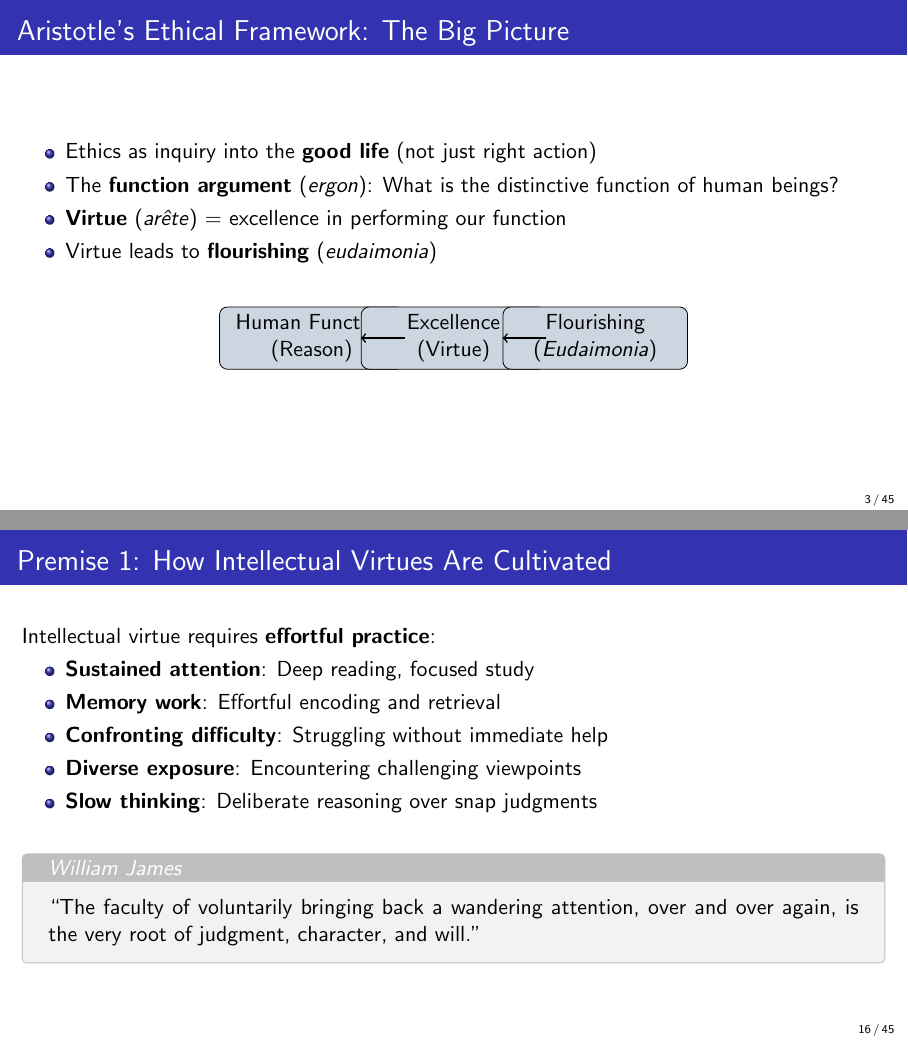
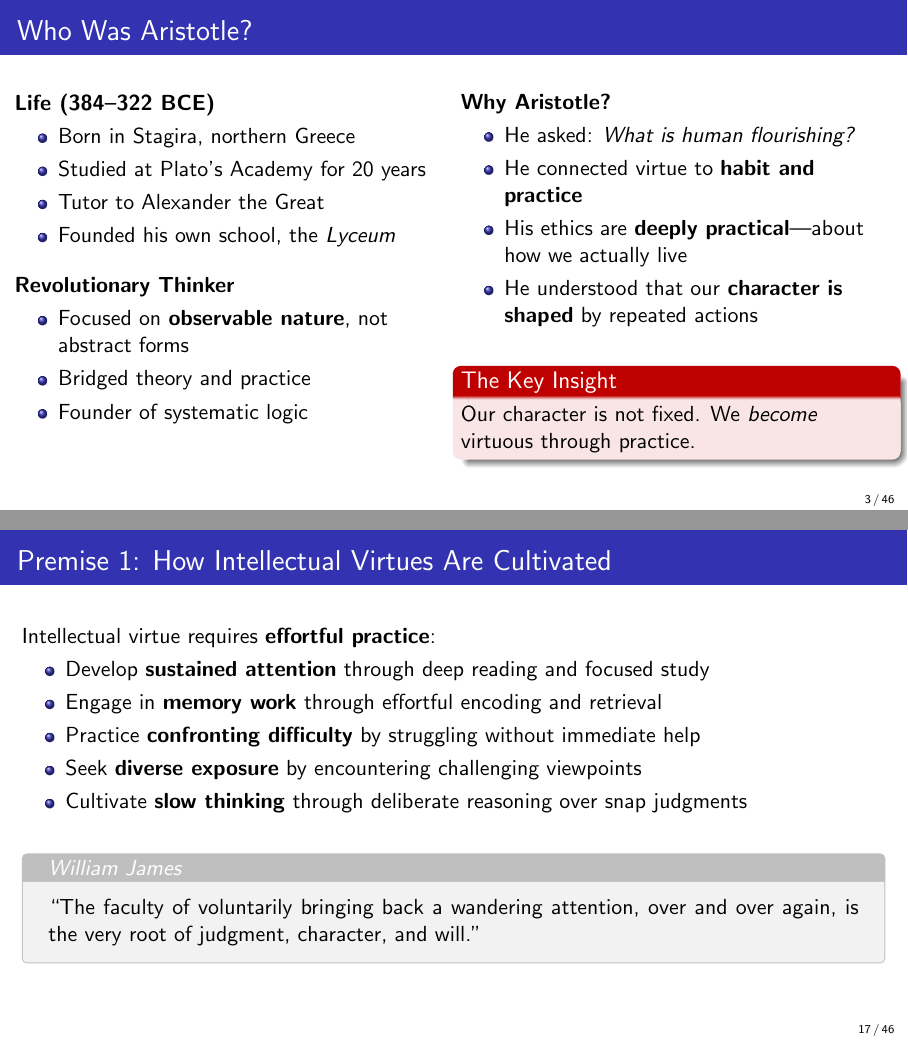
Before and after one commit to brendanpshea/computing_ai_ethics, LaTeX slides (ai_ethics_02_virtues.tex): pages 3 and 16 of 45 before the commit and pages 3 and 17 of 46 after it, joined at a grey line. Compiled offline with pdfLaTeX.

Commit message:
lecture 2 updae

```diff
--- a/ai_ethics_02_virtues.tex
+++ b/ai_ethics_02_virtues.tex
@@ -83,7 +83,43 @@ What technological habits have you developed in the last 5 years?
 \end{alertblock}
 \end{frame}
 
-% ===== SLIDE 3: Aristotle's Ethical Framework =====
+% ===== SLIDE 3: Introduction to Aristotle =====
+\begin{frame}{Who Was Aristotle?}
+\begin{columns}[T]
+\column{0.5\textwidth}
+\textbf{Life (384--322 BCE)}
+\begin{itemize}
+    \item Born in Stagira, northern Greece
+    \item Studied at Plato's Academy for 20 years
+    \item Tutor to Alexander the Great
+    \item Founded his own school, the \textit{Lyceum}
+\end{itemize}
+
+\vspace{0.3cm}
+\textbf{Revolutionary Thinker}
+\begin{itemize}
+    \item Focused on \textbf{observable nature}, not abstract forms
+    \item Bridged theory and practice
+    \item Founder of systematic logic
+\end{itemize}
+
+\column{0.5\textwidth}
+\textbf{Why Aristotle?}
+\begin{itemize}
+    \item He asked: \textit{What is human flourishing?}
+    \item He connected virtue to \textbf{habit and practice}
+    \item His ethics are \textbf{deeply practical}---about how we actually live
+    \item He understood that our \textbf{character is shaped} by repeated actions
+\end{itemize}
+
+\vspace{0.3cm}
+\begin{alertblock}{The Key Insight}
+Our character is not fixed. We \textit{become} virtuous through practice.
+\end{alertblock}
+\end{columns}
+\end{frame}
+
+% ===== SLIDE 4: Aristotle's Ethical Framework =====
 \begin{frame}{Aristotle's Ethical Framework: The Big Picture}
 \begin{itemize}
     \item Ethics as inquiry into the \textbf{good life} (not just right action)
@@ -94,7 +130,7 @@ What technological habits have you developed in the last 5 years?
 
 \vspace{0.3cm}
 \begin{center}
-\begin{tikzpicture}[node distance=2.5cm, auto,
+\begin{tikzpicture}[node distance=3.5cm, auto,
     block/.style={rectangle, draw, fill=aristotleblue!20, text width=3cm, text centered, rounded corners, minimum height=1cm}]
     \node [block] (function) {Human Function\\(Reason)};
     \node [block, right of=function] (excellence) {Excellence\\(Virtue)};
@@ -432,16 +468,16 @@ Are social media and AI systematically undermining our capacity to develop and e
 \textbf{Our task}: Examine the evidence for each premise.
 \end{frame}
 
-% ===== SLIDE 15: Premise 1 - How Intellectual Virtues Are Cultivated =====
+% ===== SLIDE 16: Premise 1 - How Intellectual Virtues Are Cultivated =====
 \begin{frame}{Premise 1: How Intellectual Virtues Are Cultivated}
 Intellectual virtue requires \textbf{effortful practice}:
 
 \begin{itemize}
-    \item \textbf{Sustained attention}: Deep reading, focused study
-    \item \textbf{Memory work}: Effortful encoding and retrieval
-    \item \textbf{Confronting difficulty}: Struggling without immediate help
-    \item \textbf{Diverse exposure}: Encountering challenging viewpoints
-    \item \textbf{Slow thinking}: Deliberate reasoning over snap judgments
+    \item Develop \textbf{sustained attention} through deep reading and focused study
+    \item Engage in \textbf{memory work} through effortful encoding and retrieval
+    \item Practice \textbf{confronting difficulty} by struggling without immediate help
+    \item Seek \textbf{diverse exposure} by encountering challenging viewpoints
+    \item Cultivate \textbf{slow thinking} through deliberate reasoning over snap judgments
 \end{itemize}
 
 \vspace{0.3cm}
```
Also changed, not shown: PDFs/ai_ethics_02_virtues.pdf, ai_ethics_02_virtues.tex (58 more changed lines).
